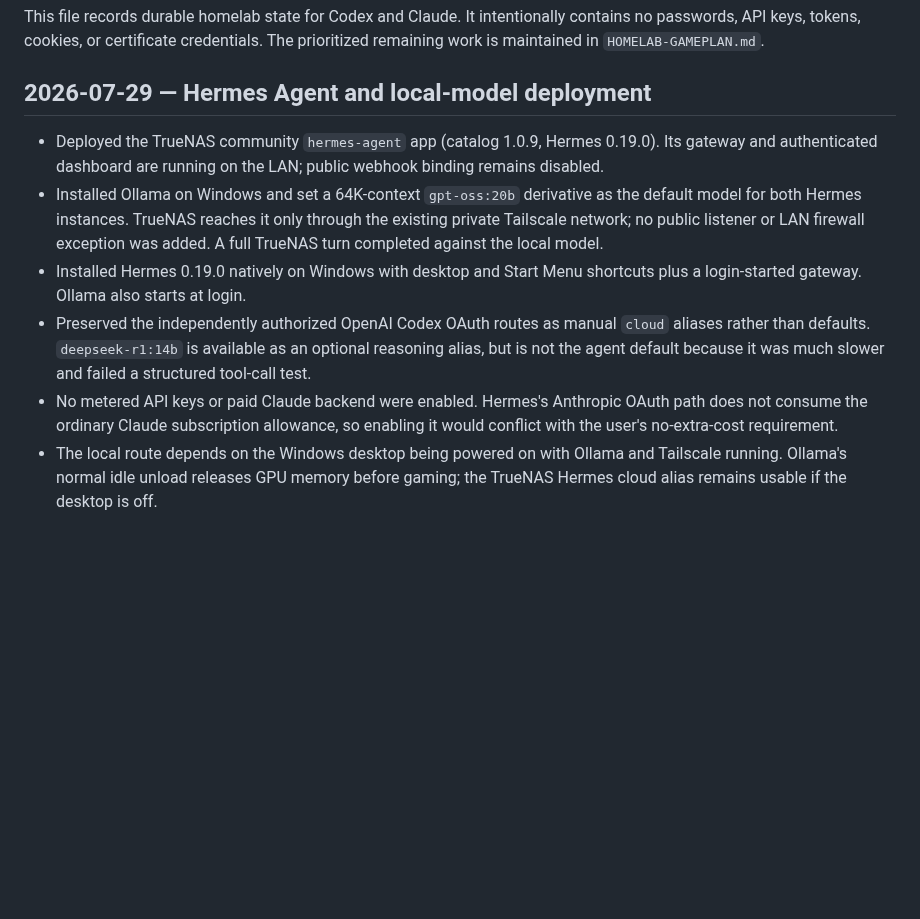
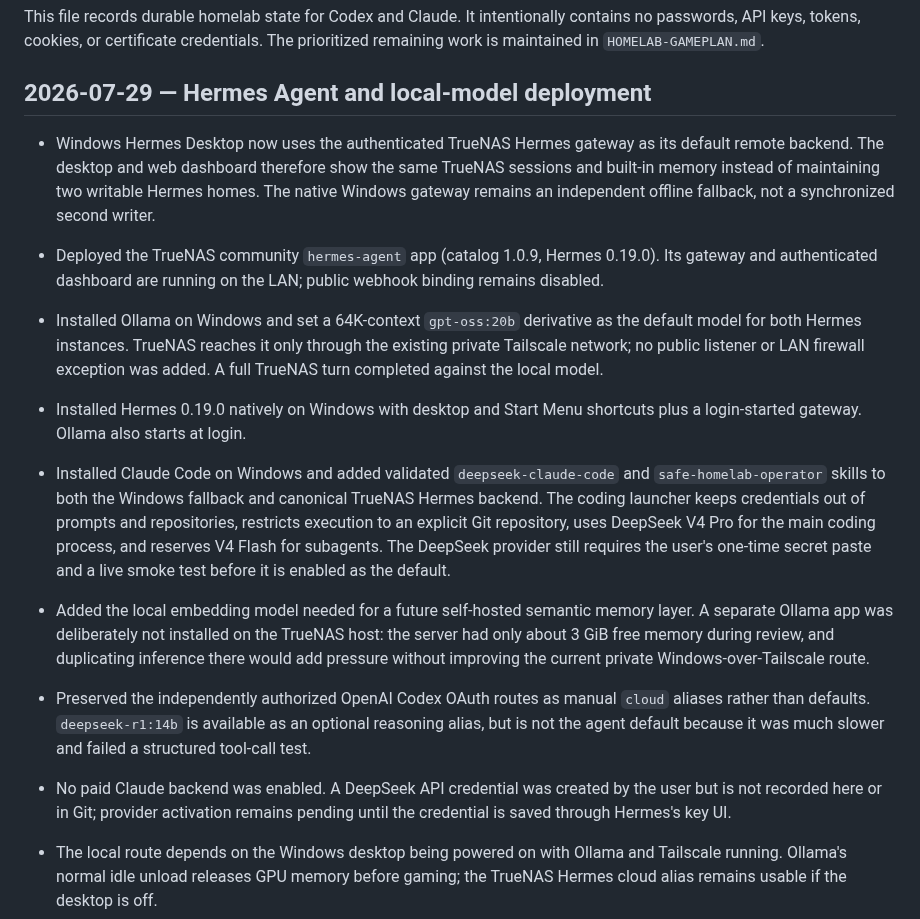
Before and after one commit to welldonestreams/welldonestreams, a Markdown page: HOMELAB-HANDOFF.md, the part around the change. Rendered like a GitHub page; blank space fills up the shorter version.

Commit message:
Document shared Hermes backend and DeepSeek setup

```diff
--- a/HOMELAB-HANDOFF.md
+++ b/HOMELAB-HANDOFF.md
@@ -8,6 +8,12 @@ The prioritized remaining work is maintained in `HOMELAB-GAMEPLAN.md`.
 
 ## 2026-07-29 — Hermes Agent and local-model deployment
 
+- Windows Hermes Desktop now uses the authenticated TrueNAS Hermes gateway as
+  its default remote backend. The desktop and web dashboard therefore show the
+  same TrueNAS sessions and built-in memory instead of maintaining two writable
+  Hermes homes. The native Windows gateway remains an independent offline
+  fallback, not a synchronized second writer.
+
 - Deployed the TrueNAS community `hermes-agent` app (catalog 1.0.9,
   Hermes 0.19.0). Its gateway and authenticated dashboard are running on the
   LAN; public webhook binding remains disabled.
@@ -17,13 +23,25 @@ The prioritized remaining work is maintained in `HOMELAB-GAMEPLAN.md`.
   exception was added. A full TrueNAS turn completed against the local model.
 - Installed Hermes 0.19.0 natively on Windows with desktop and Start Menu
   shortcuts plus a login-started gateway. Ollama also starts at login.
+- Installed Claude Code on Windows and added validated `deepseek-claude-code`
+  and `safe-homelab-operator` skills to both the Windows fallback and canonical
+  TrueNAS Hermes backend. The coding launcher keeps credentials out of prompts
+  and repositories, restricts execution to an explicit Git repository, uses
+  DeepSeek V4 Pro for the main coding process, and reserves V4 Flash for
+  subagents. The DeepSeek provider still requires the user's one-time secret
+  paste and a live smoke test before it is enabled as the default.
+- Added the local embedding model needed for a future self-hosted semantic
+  memory layer. A separate Ollama app was deliberately not installed on the
+  TrueNAS host: the server had only about 3 GiB free memory during review, and
+  duplicating inference there would add pressure without improving the current
+  private Windows-over-Tailscale route.
 - Preserved the independently authorized OpenAI Codex OAuth routes as manual
   `cloud` aliases rather than defaults. `deepseek-r1:14b` is available as an
   optional reasoning alias, but is not the agent default because it was much
   slower and failed a structured tool-call test.
-- No metered API keys or paid Claude backend were enabled. Hermes's Anthropic
-  OAuth path does not consume the ordinary Claude subscription allowance, so
-  enabling it would conflict with the user's no-extra-cost requirement.
+- No paid Claude backend was enabled. A DeepSeek API credential was created by
+  the user but is not recorded here or in Git; provider activation remains
+  pending until the credential is saved through Hermes's key UI.
 - The local route depends on the Windows desktop being powered on with Ollama
   and Tailscale running. Ollama's normal idle unload releases GPU memory before
   gaming; the TrueNAS Hermes cloud alias remains usable if the desktop is off.
```
Also changed, not shown: HOMELAB-GAMEPLAN.md (+10 -4 lines), WORKLOG.md (+13 -0 lines).
